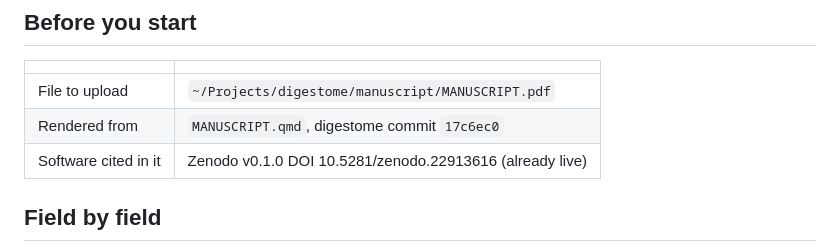
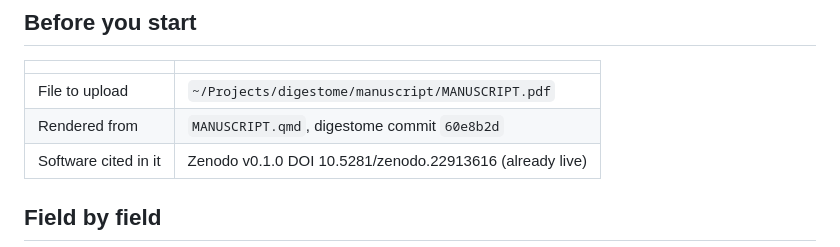
Before and after one commit to tpall/digestome, a Markdown page: manuscript/BIORXIV-SUBMISSION.md, the part around the change. GitHub-like rendering.

Commit message:
Submission sheet points at the revised render
Co-Authored-By: Claude Opus 5.5 <noreply@anthropic.com>

```diff
--- a/manuscript/BIORXIV-SUBMISSION.md
+++ b/manuscript/BIORXIV-SUBMISSION.md
@@ -10,7 +10,7 @@ which needs Quarto ≥ 1.9.36; `~/opt/quarto-1.10.18/bin/quarto` on the laptop).
 | | |
 |---|---|
 | File to upload | `~/Projects/digestome/manuscript/MANUSCRIPT.pdf` |
-| Rendered from | `MANUSCRIPT.qmd`, digestome commit `17c6ec0` |
+| Rendered from | `MANUSCRIPT.qmd`, digestome commit `60e8b2d` |
 | Software cited in it | Zenodo v0.1.0 DOI 10.5281/zenodo.22913616 (already live) |
 
 ## Field by field
```
